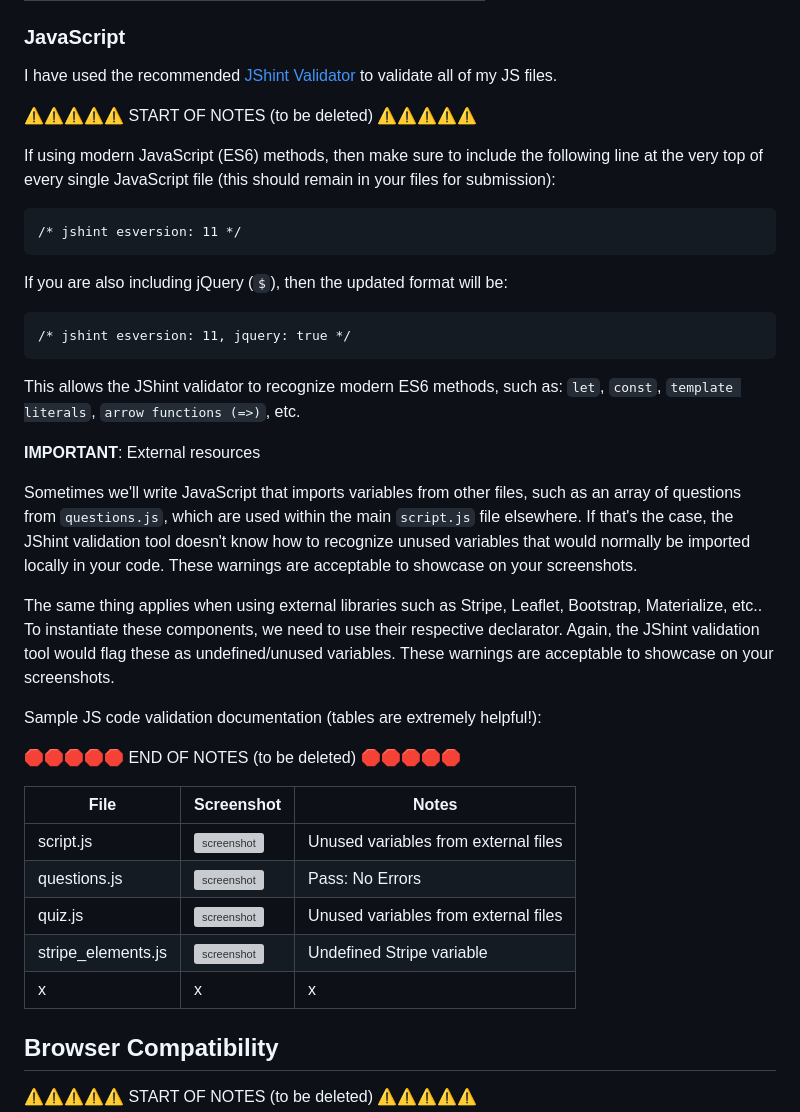
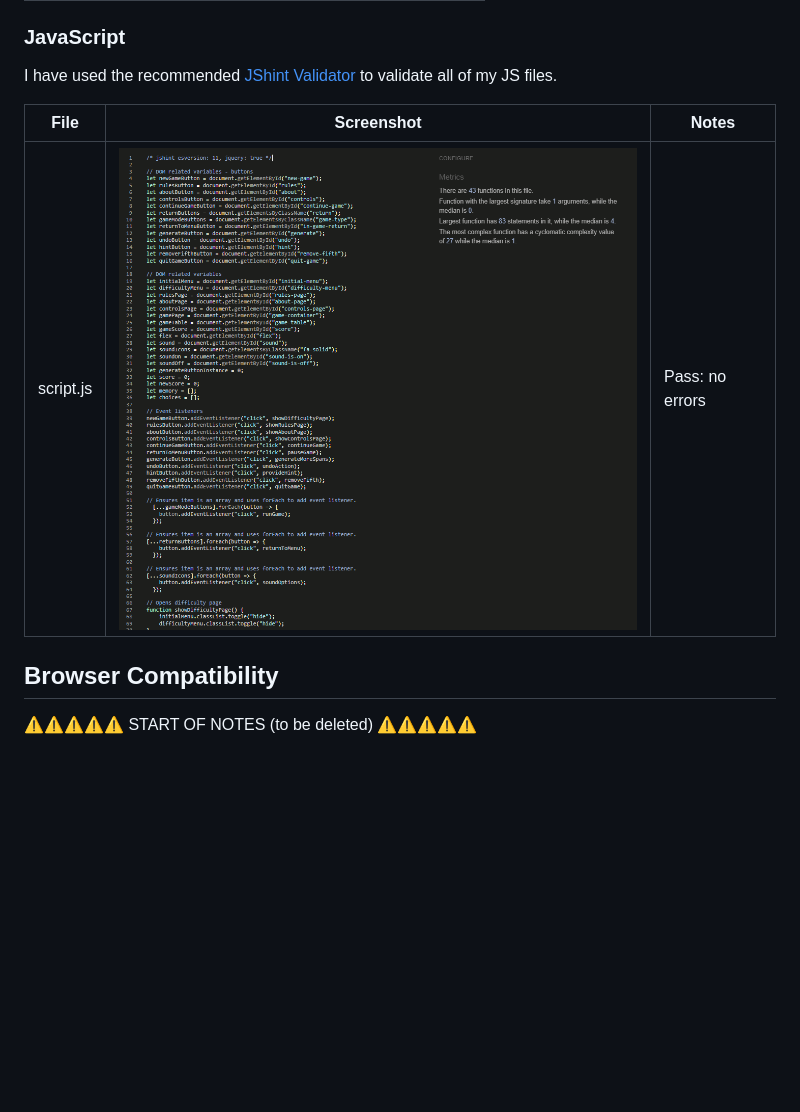
Before and after one commit to josipcodes/numbers-game, a Markdown page: TESTING.md, the part around the change. GitHub-like rendering; pictures changed too: documentation/validation-js.png (added); blank space fills up the shorter version; grey boxes are pictures that could not be loaded.

Commit message:
Update JS validation in TESTING, upload image

```diff
--- a/TESTING.md
+++ b/TESTING.md
@@ -34,44 +34,9 @@ I have used the recommended [CSS Jigsaw Validator](https://jigsaw.w3.org/css-val
 
 I have used the recommended [JShint Validator](https://jshint.com) to validate all of my JS files.
 
-⚠️⚠️⚠️⚠️⚠️ START OF NOTES (to be deleted) ⚠️⚠️⚠️⚠️⚠️
-
-If using modern JavaScript (ES6) methods, then make sure to include the following
-line at the very top of every single JavaScript file (this should remain in your files for submission):
-
-    /* jshint esversion: 11 */
-
-If you are also including jQuery (`$`), then the updated format will be:
-
-    /* jshint esversion: 11, jquery: true */
-
-This allows the JShint validator to recognize modern ES6 methods, such as:
-`let`, `const`, `template literals`, `arrow functions (=>)`, etc.
-
-**IMPORTANT**: External resources
-
-Sometimes we'll write JavaScript that imports variables from other files, such as an array of questions
-from `questions.js`, which are used within the main `script.js` file elsewhere.
-If that's the case, the JShint validation tool doesn't know how to recognize unused variables
-that would normally be imported locally in your code.
-These warnings are acceptable to showcase on your screenshots.
-
-The same thing applies when using external libraries such as Stripe, Leaflet, Bootstrap, Materialize, etc..
-To instantiate these components, we need to use their respective declarator.
-Again, the JShint validation tool would flag these as undefined/unused variables.
-These warnings are acceptable to showcase on your screenshots.
-
-Sample JS code validation documentation (tables are extremely helpful!):
-
-🛑🛑🛑🛑🛑 END OF NOTES (to be deleted) 🛑🛑🛑🛑🛑
-
 | File | Screenshot | Notes |
 | --- | --- | --- |
-| script.js | ![screenshot](documentation/js-validation-script.png) | Unused variables from external files |
-| questions.js | ![screenshot](documentation/js-validation-questions.png) | Pass: No Errors |
-| quiz.js | ![screenshot](documentation/js-validation-quiz.png) | Unused variables from external files |
-| stripe_elements.js | ![screenshot](documentation/js-validation-stripe.png) | Undefined Stripe variable |
-| x | x | x | repeat for all remaining JavaScript files |
+| script.js | ![screenshot](documentation/validation-js.png) | Pass: no errors |
 
 ## Browser Compatibility
 
```
